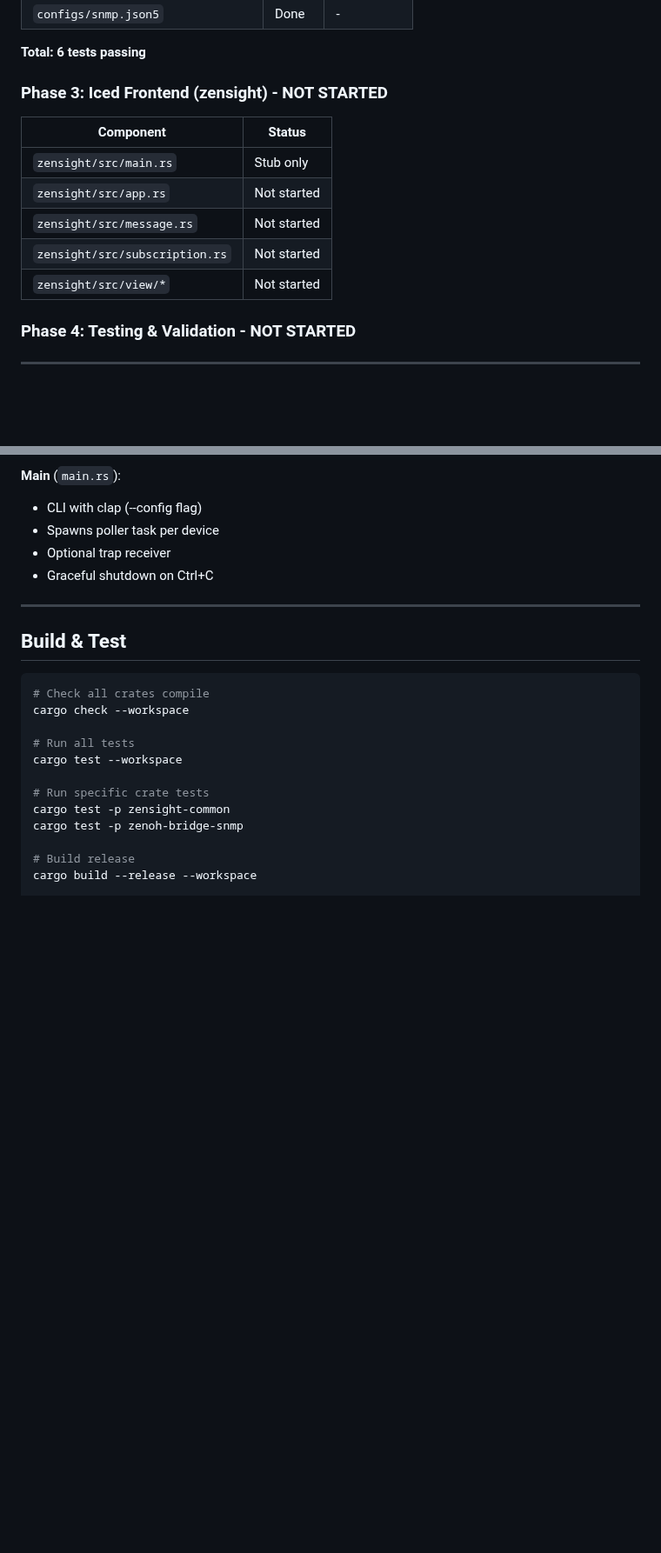
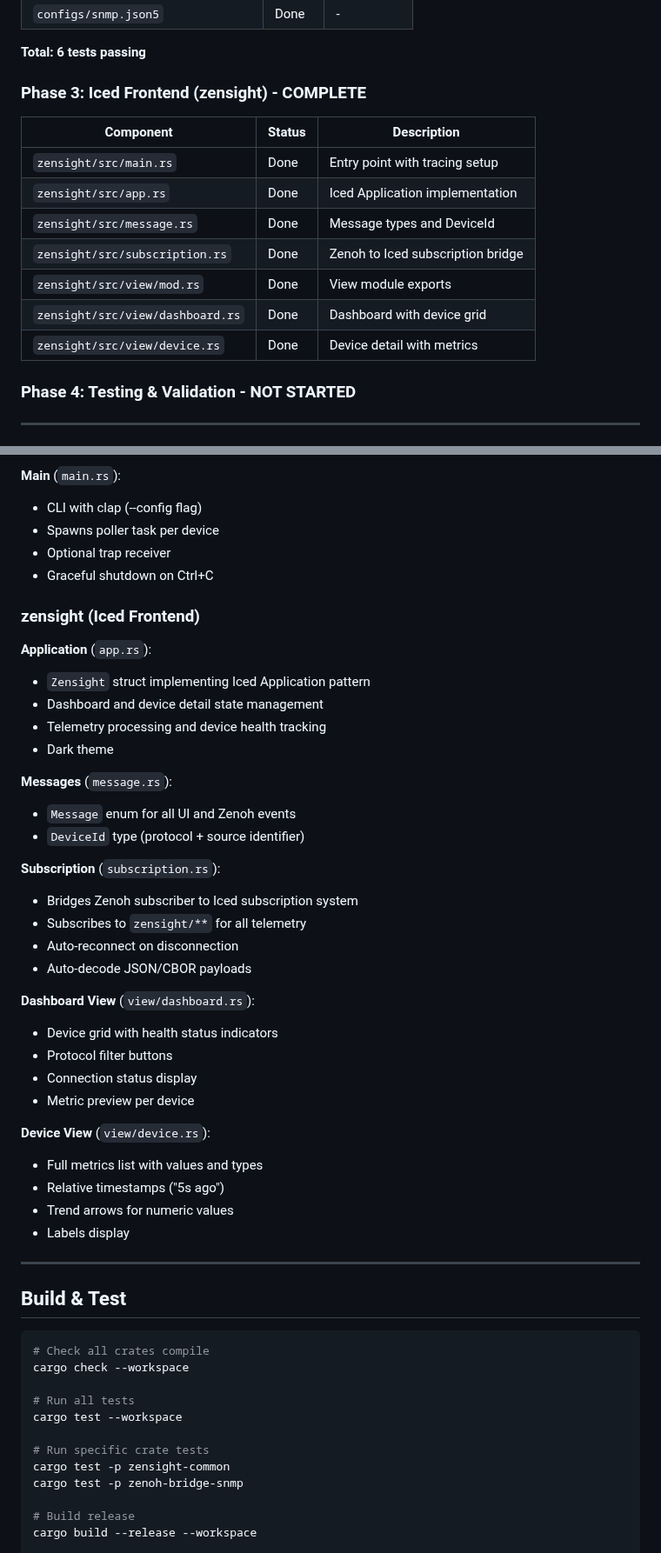
Before and after one commit to p13marc/zensight, a Markdown page: STATUS.md, 2 parts joined by grey strips. Shown at 87% size. Drawn GitHub-style; blank space fills up the shorter version.

Commit message:
Update STATUS.md with Phase 3 completion
- Mark Phase 3 (Iced Frontend) as COMPLETE
- Add documentation for all zensight components
- Update next steps

```diff
--- a/STATUS.md
+++ b/STATUS.md
@@ -29,15 +29,17 @@
 
 **Total: 6 tests passing**
 
-### Phase 3: Iced Frontend (zensight) - NOT STARTED
+### Phase 3: Iced Frontend (zensight) - COMPLETE
 
-| Component | Status |
-|-----------|--------|
-| `zensight/src/main.rs` | Stub only |
-| `zensight/src/app.rs` | Not started |
-| `zensight/src/message.rs` | Not started |
-| `zensight/src/subscription.rs` | Not started |
-| `zensight/src/view/*` | Not started |
+| Component | Status | Description |
+|-----------|--------|-------------|
+| `zensight/src/main.rs` | Done | Entry point with tracing setup |
+| `zensight/src/app.rs` | Done | Iced Application implementation |
+| `zensight/src/message.rs` | Done | Message types and DeviceId |
+| `zensight/src/subscription.rs` | Done | Zenoh to Iced subscription bridge |
+| `zensight/src/view/mod.rs` | Done | View module exports |
+| `zensight/src/view/dashboard.rs` | Done | Dashboard with device grid |
+| `zensight/src/view/device.rs` | Done | Device detail with metrics |
 
 ### Phase 4: Testing & Validation - NOT STARTED
 
@@ -107,6 +109,36 @@
 - Optional trap receiver
 - Graceful shutdown on Ctrl+C
 
+### zensight (Iced Frontend)
+
+**Application** (`app.rs`):
+- `Zensight` struct implementing Iced Application pattern
+- Dashboard and device detail state management
+- Telemetry processing and device health tracking
+- Dark theme
+
+**Messages** (`message.rs`):
+- `Message` enum for all UI and Zenoh events
+- `DeviceId` type (protocol + source identifier)
+
+**Subscription** (`subscription.rs`):
+- Bridges Zenoh subscriber to Iced subscription system
+- Subscribes to `zensight/**` for all telemetry
+- Auto-reconnect on disconnection
+- Auto-decode JSON/CBOR payloads
+
+**Dashboard View** (`view/dashboard.rs`):
+- Device grid with health status indicators
+- Protocol filter buttons
+- Connection status display
+- Metric preview per device
+
+**Device View** (`view/device.rs`):
+- Full metrics list with values and types
+- Relative timestamps ("5s ago")
+- Trend arrows for numeric values
+- Labels display
+
 ---
 
 ## Build & Test
```
Also changed, not shown: other parts of STATUS.md (+3 -3 lines).
